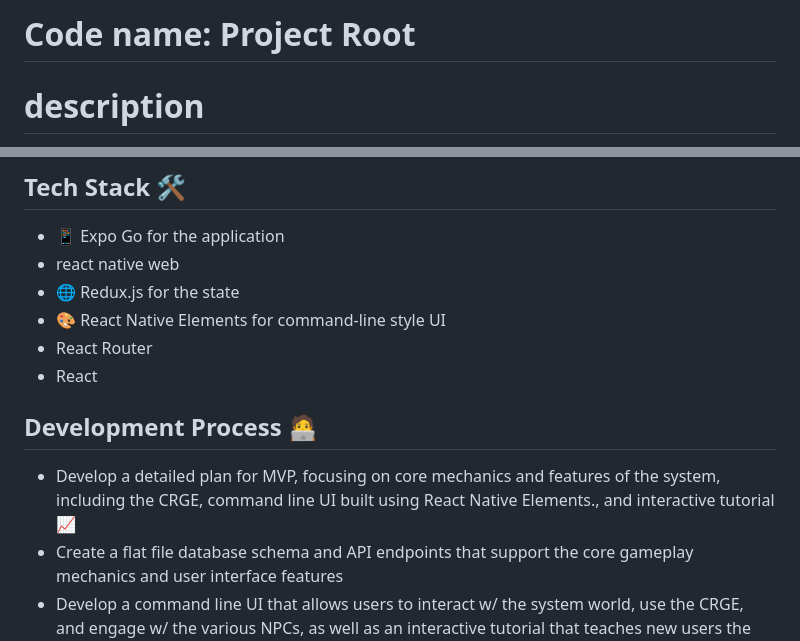
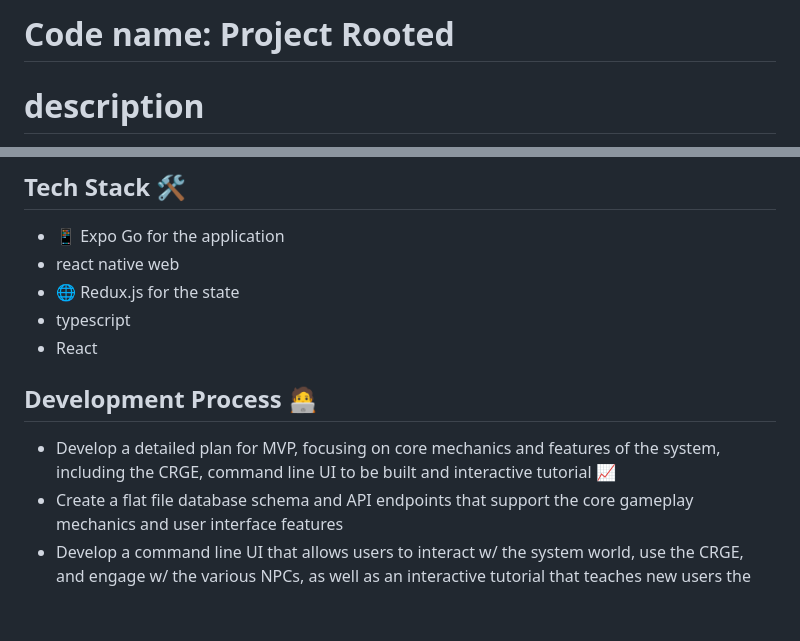
Before and after one commit to seandinwiddie/project-root, a Markdown page: README.md, 2 parts joined by grey strips. GitHub-like rendering; blank space fills up the shorter version.

```diff
--- a/README.md
+++ b/README.md
@@ -1,4 +1,4 @@
-# Code name: Project Root
+# Code name: Project Rooted
 
 # description
 This is a web application that allows users to use a terminal-style command-line user interface to load modules of courses and games
@@ -14,14 +14,13 @@ And React to render the application
 - 📱 Expo Go for the application
 - react native web
 - 🌐 Redux.js for the state
-- 🎨 React Native Elements for command-line style UI
-- React Router
+- typescript
 - React
 
 
 ## Development Process 🧑‍💻
 
-- Develop a detailed plan for MVP, focusing on core mechanics and features of the system, including the CRGE, command line UI built using React Native Elements., and interactive tutorial 📈
+- Develop a detailed plan for MVP, focusing on core mechanics and features of the system, including the CRGE, command line UI to be built and interactive tutorial 📈
 - Create a flat file database schema and API endpoints that support the core gameplay mechanics and user interface features
 - Develop a command line UI that allows users to interact w/ the system world, use the CRGE, and engage w/ the various NPCs, as well as an interactive tutorial that teaches new users the mechanics of the system and  that looks like a command prompt or terminal, and handles user input using the TextInput component and is stylied using properties to make the TextInput look like a command prompt
 - Test the MVP and gather feedback from users to identify areas that need improvement or additional features
```
Also changed, not shown: other parts of README.md (+45 -36 lines).
